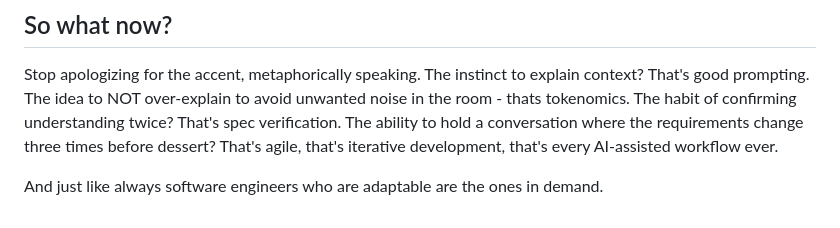
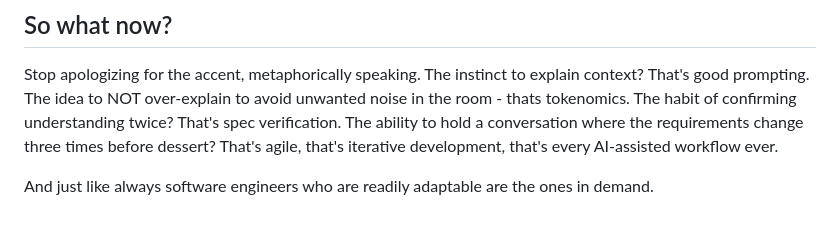
Before and after one commit to lightofthelotus/lotusluminous, a Markdown page: content/tech/an-indian-in-ai-era.md, the part around one of its changes. Rendered like a GitHub page.

Commit message:
Added tech and shortstory

```diff
--- a/content/tech/an-indian-in-ai-era.md
+++ b/content/tech/an-indian-in-ai-era.md
@@ -71,4 +71,4 @@ The point isn't that we're chosen. The point is that a set of skills we treated
 
 Stop apologizing for the accent, metaphorically speaking. The instinct to explain context? That's good prompting. The idea to NOT over-explain to avoid unwanted noise in the room - thats tokenomics. The habit of confirming understanding twice? That's spec verification. The ability to hold a conversation where the requirements change three times before dessert? That's agile, that's iterative development, that's every AI-assisted workflow ever.
 
-And just like always software engineers who are adaptable are the ones in demand.
+And just like always software engineers who are readily adaptable are the ones in demand.
```
Also changed, not shown: other parts of content/tech/an-indian-in-ai-era.md (+1 -1 lines).
